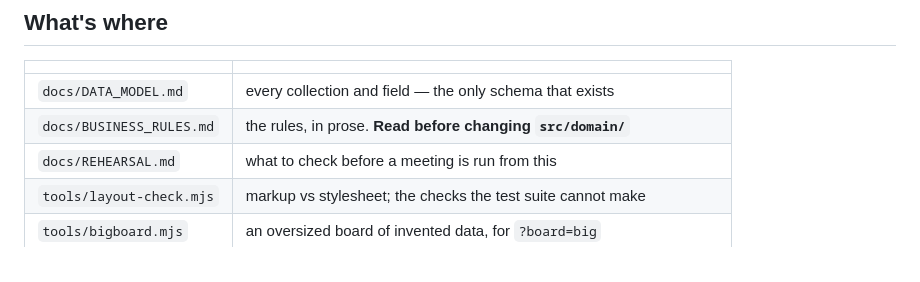
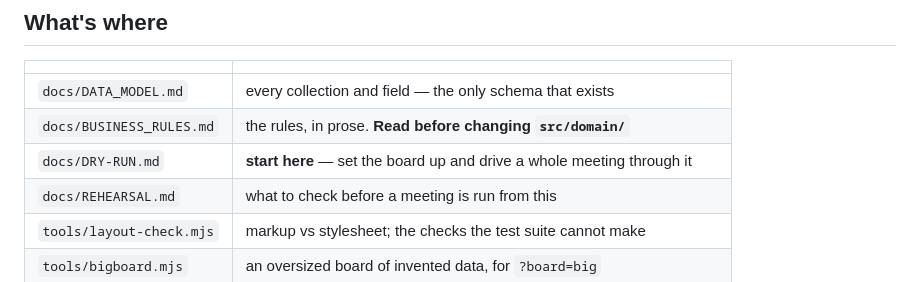
Before and after one commit to hashbrown85/tech-team-dashboard, a Markdown page: README.md, the part around the change. GitHub-like rendering.

```diff
--- a/README.md
+++ b/README.md
@@ -65,6 +65,7 @@ meeting; step 0a is the one that decides whether it is safe to.
 |---|---|
 | `docs/DATA_MODEL.md` | every collection and field — the only schema that exists |
 | `docs/BUSINESS_RULES.md` | the rules, in prose. **Read before changing `src/domain/`** |
+| `docs/DRY-RUN.md` | **start here** — set the board up and drive a whole meeting through it |
 | `docs/REHEARSAL.md` | what to check before a meeting is run from this |
 | `tools/layout-check.mjs` | markup vs stylesheet; the checks the test suite cannot make |
 | `tools/bigboard.mjs` | an oversized board of invented data, for `?board=big` |
```
Also changed, not shown: docs/DRY-RUN.md (added, +152 -0 lines).
